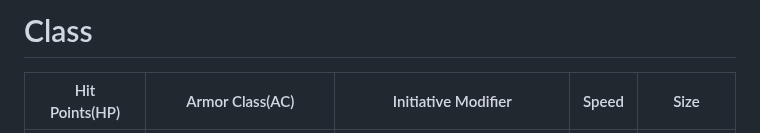
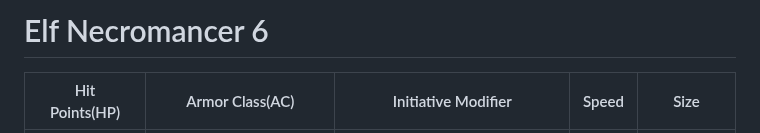
Before and after one commit to LucasJMO/E6Plus, a Markdown page: classes/Characters/Necromancer6.md, the part around the change. Rendered like a GitHub page.

```diff
--- a/classes/Characters/Necromancer6.md
+++ b/classes/Characters/Necromancer6.md
@@ -1,4 +1,4 @@
-# Class
+# Elf Necromancer 6
 
 Hit Points(HP) | Armor Class(AC) | Initiative Modifier | Speed | Size
 -------------- | --------------- | ------------------- | ----- | ----
```
Also changed, not shown: classes/Characters/Paladin6.md (added, +100 -0 lines), classes/Thoughts.md (added, +229 -0 lines).
